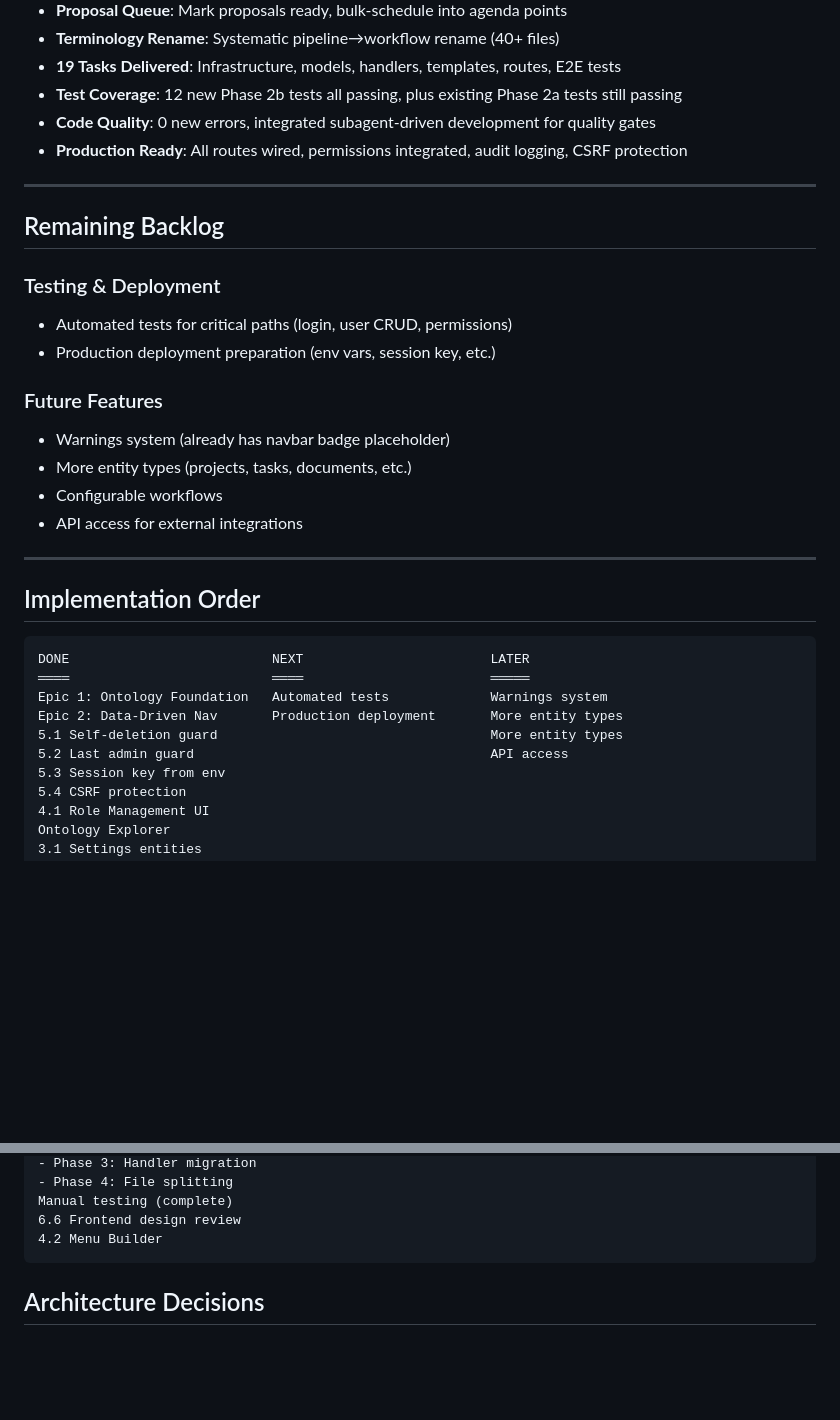
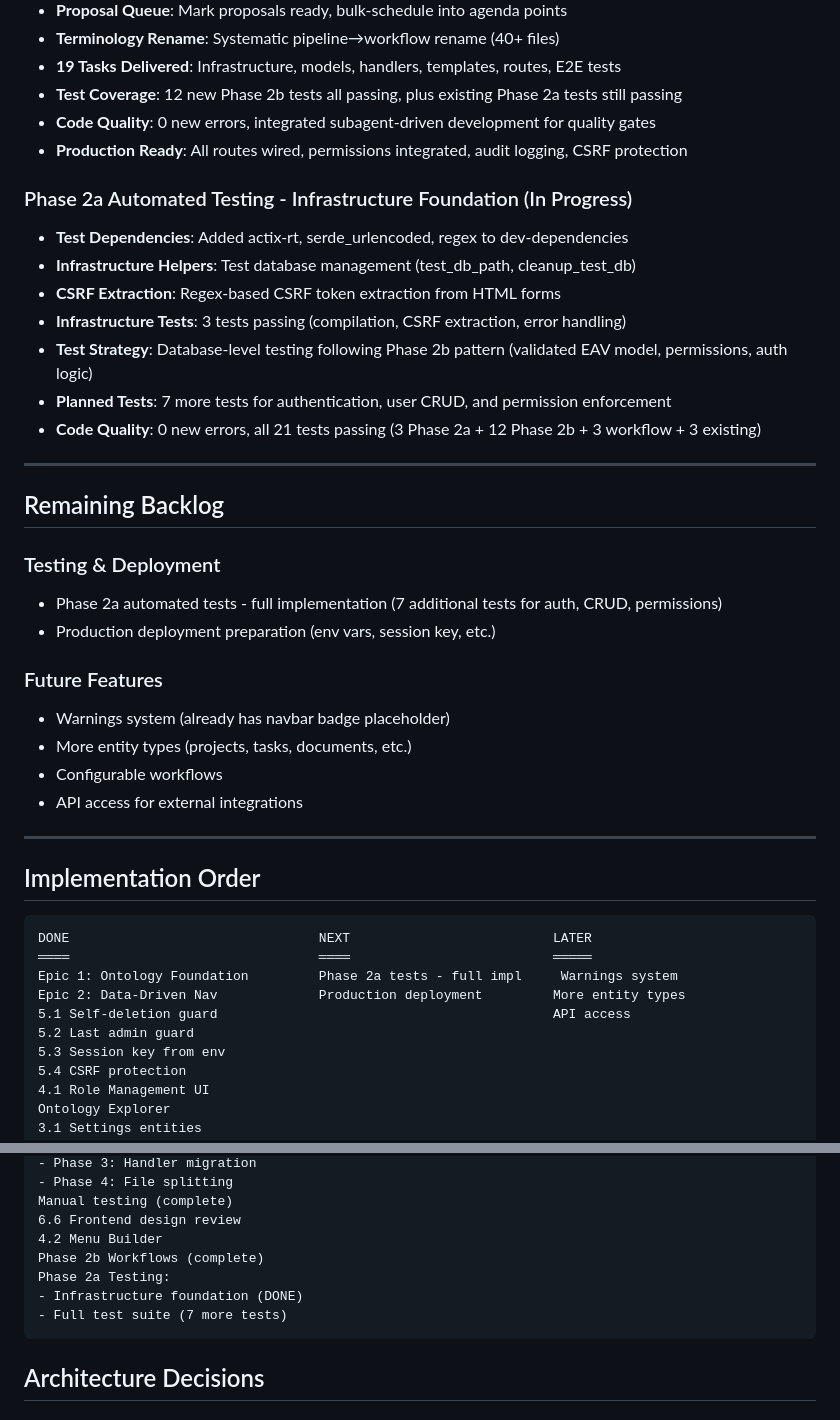
Before and after one commit to vbrevik/ahlt, a Markdown page: docs/BACKLOG.md, 2 parts joined by grey strips. Rendered like a GitHub page; blank space fills up the shorter version.

Commit message:
chore: update backlog with Phase 2a test infrastructure progress
- Add new section: Phase 2a Automated Testing - Infrastructure Foundation
- Document: test dependencies, CSRF extraction, database helpers
- Update remaining backlog: automated tests now in progress
- Update implementation order: Phase 2a infrastructure complete, full tests next

````diff
--- a/docs/BACKLOG.md
+++ b/docs/BACKLOG.md
@@ -300,12 +300,21 @@ All domain objects share three generic tables — no dedicated tables per type:
 - **Code Quality**: 0 new errors, integrated subagent-driven development for quality gates
 - **Production Ready**: All routes wired, permissions integrated, audit logging, CSRF protection
 
+### Phase 2a Automated Testing - Infrastructure Foundation (In Progress)
+- **Test Dependencies**: Added actix-rt, serde_urlencoded, regex to dev-dependencies
+- **Infrastructure Helpers**: Test database management (test_db_path, cleanup_test_db)
+- **CSRF Extraction**: Regex-based CSRF token extraction from HTML forms
+- **Infrastructure Tests**: 3 tests passing (compilation, CSRF extraction, error handling)
+- **Test Strategy**: Database-level testing following Phase 2b pattern (validated EAV model, permissions, auth logic)
+- **Planned Tests**: 7 more tests for authentication, user CRUD, and permission enforcement
+- **Code Quality**: 0 new errors, all 21 tests passing (3 Phase 2a + 12 Phase 2b + 3 workflow + 3 existing)
+
 ---
 
 ## Remaining Backlog
 
 ### Testing & Deployment
-- Automated tests for critical paths (login, user CRUD, permissions)
+- Phase 2a automated tests - full implementation (7 additional tests for auth, CRUD, permissions)
 - Production deployment preparation (env vars, session key, etc.)
 
 ### Future Features
@@ -319,12 +328,12 @@ All domain objects share three generic tables — no dedicated tables per type:
 ## Implementation Order
 
 ```
-DONE                          NEXT                        LATER
-════                          ════                        ═════
-Epic 1: Ontology Foundation   Automated tests             Warnings system
-Epic 2: Data-Driven Nav       Production deployment       More entity types
-5.1 Self-deletion guard                                   More entity types
-5.2 Last admin guard                                      API access
+DONE                                NEXT                          LATER
+════                                ════                          ═════
+Epic 1: Ontology Foundation         Phase 2a tests - full impl     Warnings system
+Epic 2: Data-Driven Nav             Production deployment         More entity types
+5.1 Self-deletion guard                                           API access
+5.2 Last admin guard
 5.3 Session key from env
 5.4 CSRF protection
 4.1 Role Management UI
@@ -349,6 +358,10 @@ Code cleanup (Tasks 1-28):
 Manual testing (complete)
 6.6 Frontend design review
 4.2 Menu Builder
+Phase 2b Workflows (complete)
+Phase 2a Testing:
+- Infrastructure foundation (DONE)
+- Full test suite (7 more tests)
 ```
 
 ## Architecture Decisions
````
